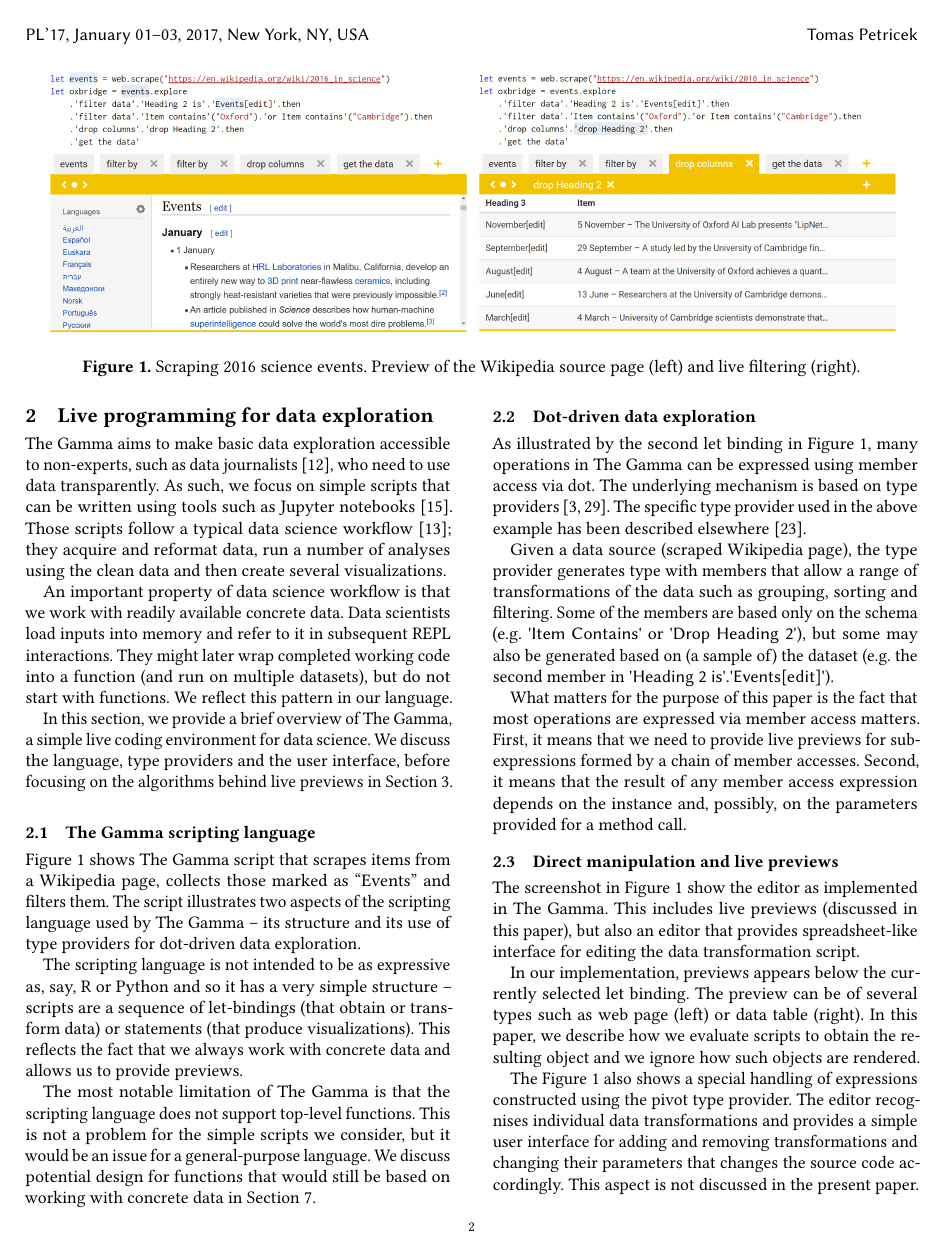
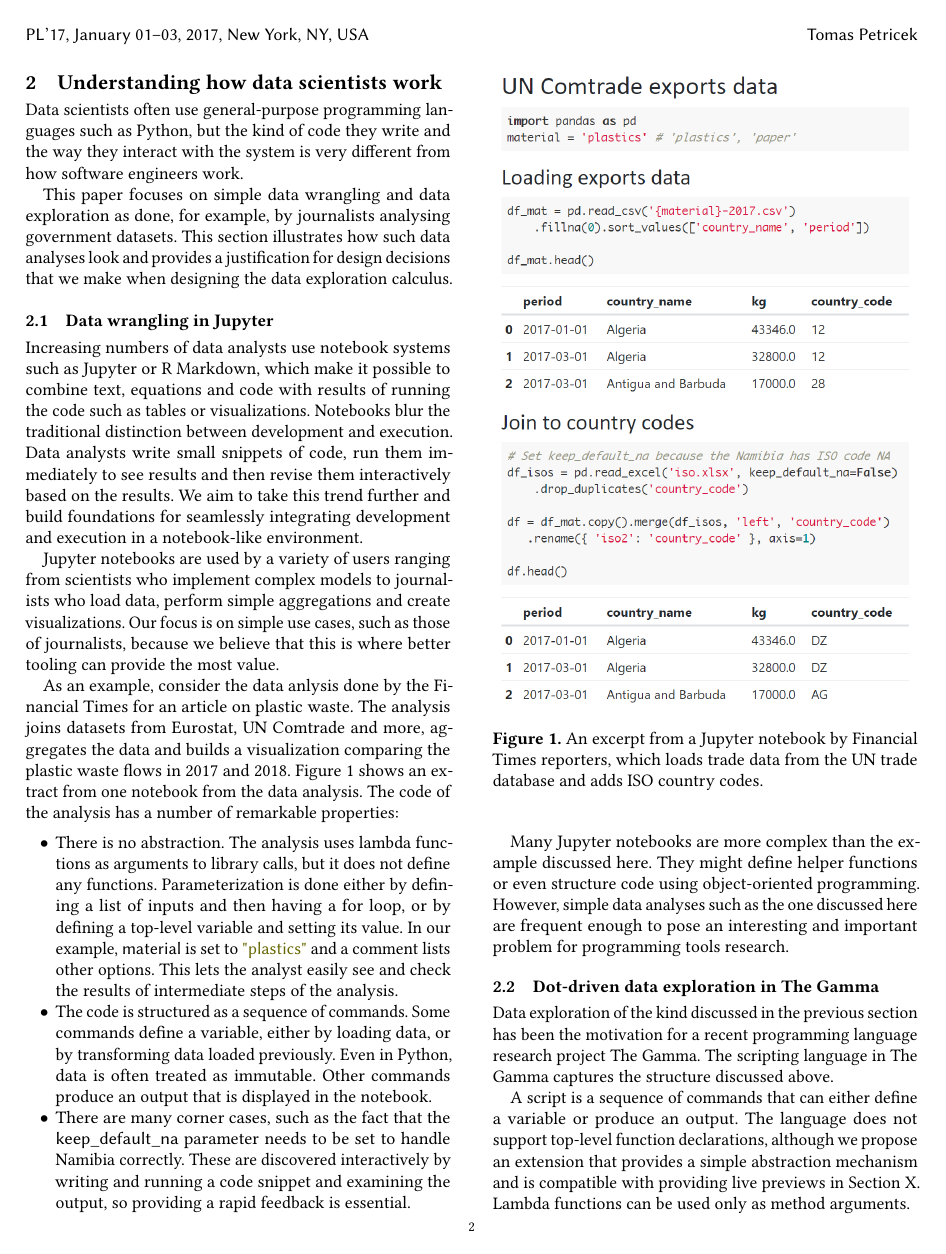
Before and after one commit to the-gamma/thegamma-publications, a LaTeX paper (wip-live-programming/paper.tex): page 2 of 14 before the commit and page 2 of 15 after it. The pictures show the PDF file wip-live-programming/paper.pdf that the author committed with the source.

Commit message:
Rewriting the background section

```diff
--- a/wip-live-programming/paper.tex
+++ b/wip-live-programming/paper.tex
@@ -173,82 +173,70 @@ ordinary text editor. Our main contributions are:
 We hope the architecture and its formal presentation in this paper can contribute crucial
 foundations for the growing and important trend of text-based live coding environments.
 
-% --------------------------------------------------------------------------------------------------
-
-\begin{figure*}
-\includegraphics[scale=0.21]{wiki.png}
-\includegraphics[scale=0.21]{drop.png}
-\caption{Scraping 2016 science events. Preview of the Wikipedia source page (left) and live filtering (right).}
-\label{fig:thegamma}
-\end{figure*}
+\newpage
 
 % ==================================================================================================
 
-\section{Live programming for data exploration}
-\label{sec:live}
-
-The Gamma aims to make basic data exploration accessible to non-experts, such as data journalists \cite{ddj},
-who need to use data transparently. As such, we focus on simple scripts that can be written using
-tools such as Jupyter notebooks \cite{jupyter}. Those scripts follow a typical data science workflow \cite{workflow};
-they acquire and reformat data, run a number of analyses using the clean data and then create
-several visualizations.
-
-An important property of data science workflow is that we work with readily available concrete data.
-Data scientists load inputs into memory and refer to it in subsequent REPL interactions. They might
-later wrap completed working code into a function (and run on multiple datasets), but
-do not start with functions. We reflect this pattern in our language.
-
-In this section, we provide a brief overview of The Gamma, a simple live coding environment for
-data science. We discuss the language, type providers and the user interface,
-before focusing on the algorithms behind live previews in Section~\ref{sec:formal}.
-
-\subsection{The Gamma scripting language}
-Figure~\ref{fig:thegamma} shows The Gamma script that scrapes items from a Wikipedia page,
-collects those marked as ``Events'' and filters them. The script illustrates two aspects of the
-scripting language used by The Gamma -- its structure and its use of type providers for
-dot-driven data exploration.
-
-The scripting language is not intended to be as expressive as, say, R or Python and so it
-has a very simple structure -- scripts are a sequence of let-bindings (that obtain or transform
-data) or statements (that produce visualizations). This reflects the fact that we always work
-with concrete data and allows us to provide previews.
-
-The most notable limitation of The Gamma is that the scripting language does not support top-level
-functions. This is not a problem for the simple scripts we consider, but it would be an issue for
-a general-purpose language. We discuss potential design for functions that would still be based
-on working with concrete data in Section~\ref{sec:design}.
-
-\subsection{Dot-driven data exploration}
-
-As illustrated by the second let binding in Figure~\ref{fig:thegamma}, many operations
-in The Gamma can be expressed using member access via dot. The underlying mechanism is based
-on type providers \cite{providers-fsharp,providers-idris}. The specific type provider used in
-the above example has been described elsewhere \cite{gamma}.
-
-Given a data source (scraped Wikipedia page), the type provider generates type with members that allow
-a range of transformations of the data such as grouping, sorting and filtering. Some of the members
-are based only on the schema (e.g.~\ident{\textquotesingle Item Contains\textquotesingle} or
-\ident{\textquotesingle Drop Heading 2\textquotesingle}), but some may also be generated based
-on (a sample of) the dataset (e.g.~the second member in \ident{\textquotesingle Heading 2
-is\textquotesingle.\textquotesingle Events[edit]\textquotesingle}).
-
-What matters for the purpose of this paper is
-the fact that most operations are expressed via member access matters. First, it means
-that we need to provide live previews for sub-expressions formed by a chain of member accesses.
-Second, it means that the result of any member access expression depends on the instance and,
-possibly, on the parameters provided for a method call.
-
-\subsection{Direct manipulation and live previews}
-The screenshot in Figure~\ref{fig:thegamma} show the editor as implemented in The Gamma. This
-includes live previews (discussed in this paper), but also an editor that provides spreadsheet-like
-interface for editing the data transformation script.
-
-In our implementation, previews appears below the currently selected let binding.
-The preview can be of several types such as web page (left) or data table (right). In this paper,
-we describe how we evaluate scripts to obtain the resulting object and we ignore how such objects
-are rendered.
-
-The Figure~\ref{fig:thegamma} also shows a special handling of expressions constructed using the
-pivot type provider. The editor recognises individual data transformations and provides a simple
-user interface for adding and removing transformations and changing their parameters that changes
-the source code accordingly. This aspect is not discussed in the present paper.
+\section{Understanding how data scientists work}
+
+Data scientists often use general-purpose programming languages such as Python, but the kind of
+code they write and the way they interact with the system is very different from how software
+engineers work.
+
+This paper focuses on simple data wrangling and data exploration as done, for example, by
+journalists analysing government datasets. This section illustrates how such data analyses
+look and provides a justification for design decisions that we make when designing the data
+exploration calculus.
+
+% --------------------------------------------------------------------------------------------------
+
+\subsection{Data wrangling in Jupyter}
+\label{sec:background-jupyter}
+
+Increasing numbers of data analysts use notebook systems such as Jupyter or R Markdown, which
+make it possible to combine text, equations and code with results of running the code such as tables
+or visualizations. Notebooks blur the traditional distinction between development and execution.
+Data analysts write small snippets of code, run them immediately to see results and then revise
+them interactively based on the results. We aim to take this trend further and build foundations
+for seamlessly integrating development and execution in a notebook-like environment.
+
+Jupyter notebooks are used by a variety of users ranging from scientists who implement complex
+models to journalists who load data, perform simple aggregations and create visualizations. Our
+focus is on simple use cases, such as those of journalists, because we believe that this is where
+better tooling can provide the most value.
+
+As an example, consider the data anlysis done by the Financial Times for an article on plastic
+waste. The analysis joins datasets from Eurostat, UN Comtrade and more, aggregates the data and
+builds a visualization comparing the plastic waste flows in 2017 and 2018.
+Figure~\ref{fig:ft-uncomtrade} shows an extract from one notebook from the data analysis.
+The code of the analysis has a number of remarkable properties:
+%
+\begin{itemize}
+\item There is no abstraction. The analysis uses lambda functions as arguments to library calls,
+  but it does not define any functions. Parameterization is done either by defining a list of
+  inputs and then having a for loop, or by defining a top-level variable and setting its value.
+  In our example, \ident{material} is set to \str{plastics} and a comment lists other options.
+  This lets the analyst easily see and check the results of intermediate steps of the analysis.
+
+\item The code is structured as a sequence of commands. Some commands define a variable, either by
+  loading data, or by transforming data loaded previously. Even in Python, data is often treated
+  as immutable. Other commands produce an output that is displayed in the notebook.
+
+\item There are many corner cases, such as the fact that the \ident{keep\_default\_na} parameter
+  needs to be set to handle Namibia correctly. These are discovered interactively by writing and
+  running a code snippet and examining the output, so providing a rapid feedback is essential.
+\end{itemize}
+
+Many Jupyter notebooks are more complex than the example discussed here. They might define
+helper functions or even structure code using object-oriented programming. However, simple
+data analyses such as the one discussed here are frequent enough to pose an interesting and
+important problem for programming tools research.
+
+\begin{figure}
+\includegraphics[scale=0.6]{notebook.png}
+\caption{An excerpt from a Jupyter notebook by Financial Times reporters, which loads trade
+  data from the UN trade database and adds ISO country codes.}
+\label{fig:ft-uncomtrade}
+\end{figure}
+
+\begin{figure}
@@ -254,0 +249,16 @@ the source code accordingly. This aspect is not discussed in the present paper.
+\end{figure}
+
+% --------------------------------------------------------------------------------------------------
+
+\subsection{Dot-driven data exploration in The Gamma}
+\label{sec:background-gamma}
+
+Data exploration of the kind discussed in the previous section has been the motivation
+for a recent programming language research project The Gamma. The scripting language in The Gamma
+captures the structure discussed above.
+
+A script is a sequence of commands that can either define a
+variable or produce an output. The language does not support top-level function declarations,
+although we propose an extension that provides a simple abstraction mechanism and is compatible with
+providing live previews in Section~X. Lambda functions can be used only as method
+arguments.
@@ -254,0 +280 @@ the source code accordingly. This aspect is not discussed in the present paper.
+\qident{by Country}.
```
Also changed, not shown: wip-live-programming/drop.png (deleted), wip-live-programming/gamma.png (added), wip-live-programming/notebook.png (added), wip-live-programming/paper.pdf, wip-live-programming/wiki.png (deleted), wip-live-programming/paper.tex (54 more changed lines), 2 other files.
